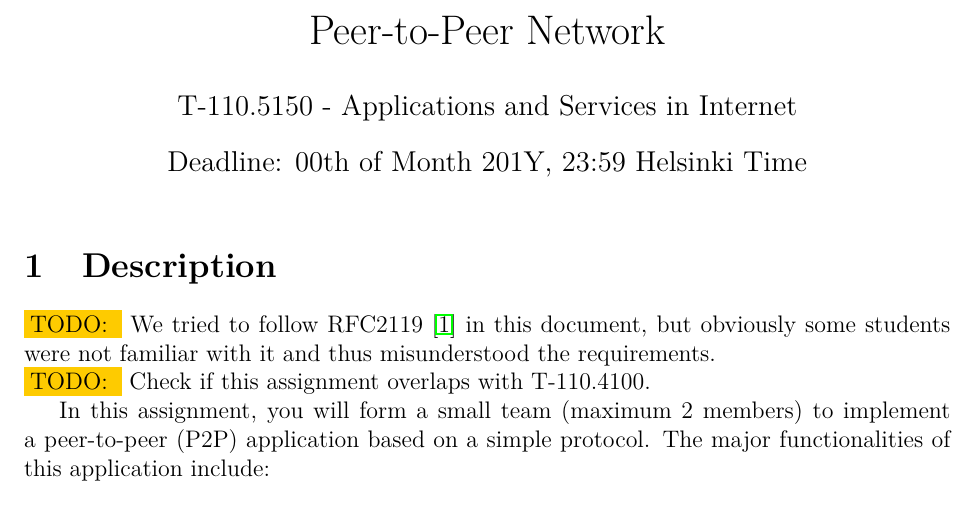
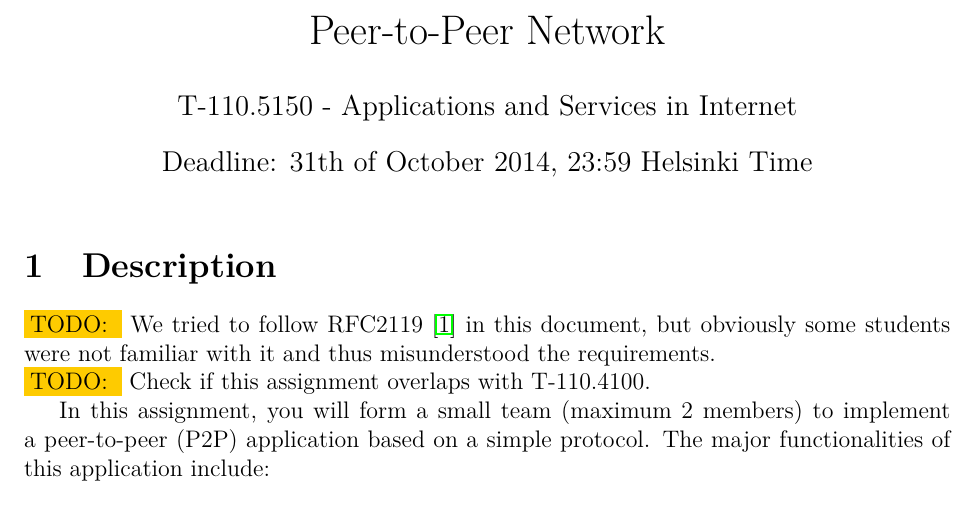
Before and after one commit to dyrobin/Assignments, a LaTeX problem sheet (P2PAssignment.tex): part of page 1 of 10, cut so that both start at the same text. Compiled offline with pdfLaTeX.

Commit message:
modified the deadline

```diff
--- a/P2PAssignment.tex
+++ b/P2PAssignment.tex
@@ -15,7 +15,7 @@
 
 \title{Peer-to-Peer Network}
 \author{T-110.5150 - Applications and Services in Internet}
-\date{Deadline: 00th of Month 201Y, 23:59 Helsinki Time}
+\date{Deadline: 31th of October 2014, 23:59 Helsinki Time}
 \begin{document}
 \maketitle
 \section{Description}
```
